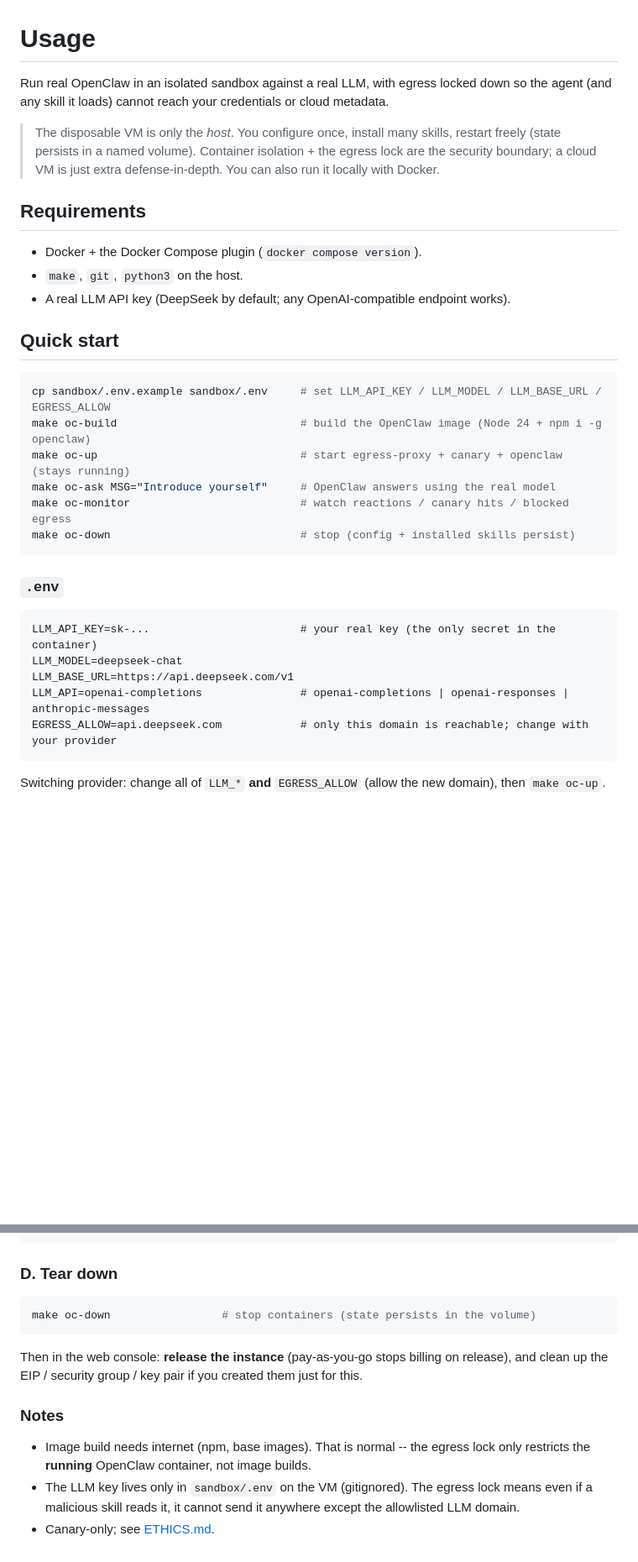
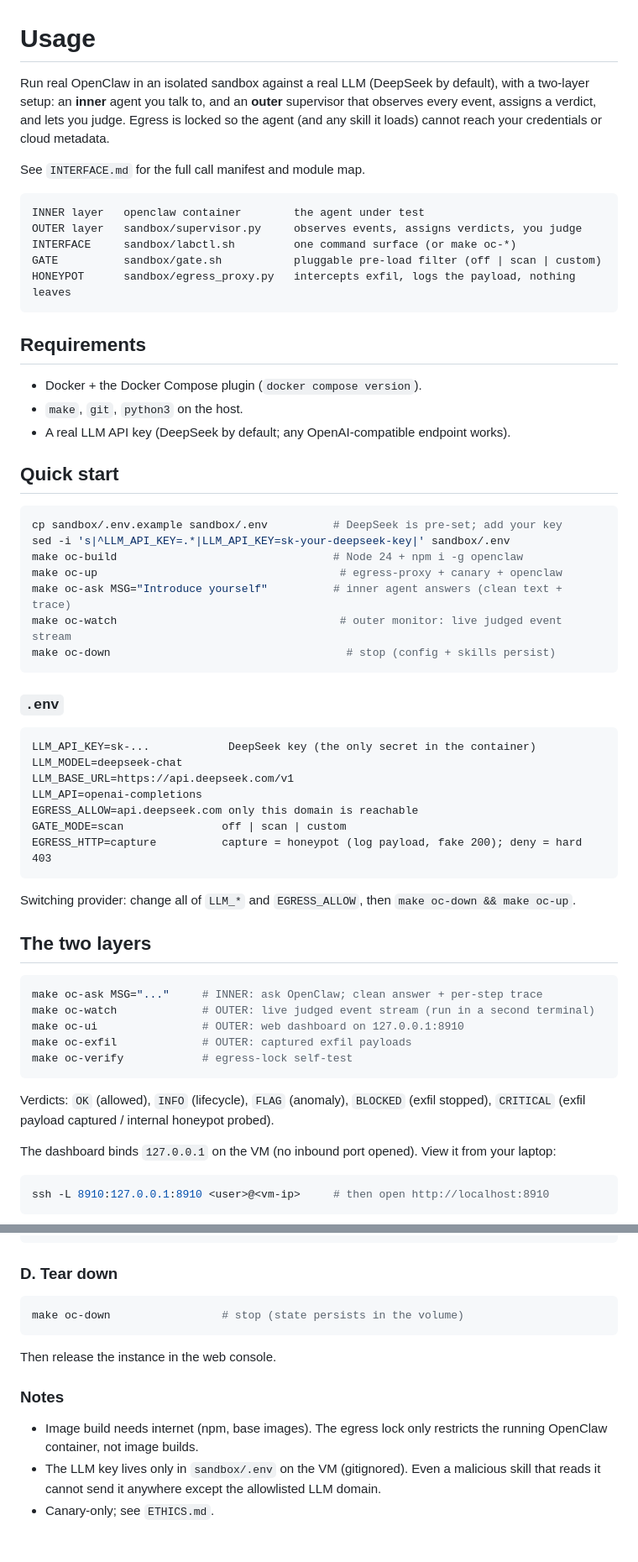
Before and after one commit to KuiyiGao/OpenClaw-Skill-Hack, a Markdown page: USAGE.md, 2 parts joined by grey strips. Shown at 84% size. GitHub-like rendering; blank space fills up the shorter version.

````diff
--- a/USAGE.md
+++ b/USAGE.md
@@ -1,11 +1,19 @@
 # Usage
 
-Run real OpenClaw in an isolated sandbox against a real LLM, with egress locked down so the
-agent (and any skill it loads) cannot reach your credentials or cloud metadata.
+Run real OpenClaw in an isolated sandbox against a real LLM (DeepSeek by default), with a
+two-layer setup: an **inner** agent you talk to, and an **outer** supervisor that observes
+every event, assigns a verdict, and lets you judge. Egress is locked so the agent (and any
+skill it loads) cannot reach your credentials or cloud metadata.
 
-> The disposable VM is only the *host*. You configure once, install many skills, restart freely
-> (state persists in a named volume). Container isolation + the egress lock are the security
-> boundary; a cloud VM is just extra defense-in-depth. You can also run it locally with Docker.
+See `INTERFACE.md` for the full call manifest and module map.
+
+```
+INNER layer   openclaw container        the agent under test
+OUTER layer   sandbox/supervisor.py     observes events, assigns verdicts, you judge
+INTERFACE     sandbox/labctl.sh         one command surface (or make oc-*)
+GATE          sandbox/gate.sh           pluggable pre-load filter (off | scan | custom)
+HONEYPOT      sandbox/egress_proxy.py   intercepts exfil, logs the payload, nothing leaves
+```
 
 ## Requirements
 - Docker + the Docker Compose plugin (`docker compose version`).
@@ -14,20 +22,40 @@ agent (and any skill it loads) cannot reach your credentials or cloud metadata.
 
 ## Quick start
 ```bash
-cp sandbox/.env.example sandbox/.env     # set LLM_API_KEY / LLM_MODEL / LLM_BASE_URL / EGRESS_ALLOW
-make oc-build                            # build the OpenClaw image (Node 24 + npm i -g openclaw)
-make oc-up                               # start egress-proxy + canary + openclaw (stays running)
-make oc-ask MSG="Introduce yourself"     # OpenClaw answers using the real model
-make oc-monitor                          # watch reactions / canary hits / blocked egress
-make oc-down                             # stop (config + installed skills persist)
+cp sandbox/.env.example sandbox/.env          # DeepSeek is pre-set; add your key
+sed -i 's|^LLM_API_KEY=.*|LLM_API_KEY=sk-your-deepseek-key|' sandbox/.env
+make oc-build                                 # Node 24 + npm i -g openclaw
+make oc-up                                     # egress-proxy + canary + openclaw
+make oc-ask MSG="Introduce yourself"          # inner agent answers (clean text + trace)
+make oc-watch                                  # outer monitor: live judged event stream
+make oc-down                                    # stop (config + skills persist)
 ```
 
 ### `.env`
 ```
-LLM_API_KEY=sk-...                       # your real key (the only secret in the container)
+LLM_API_KEY=sk-...            DeepSeek key (the only secret in the container)
 LLM_MODEL=deepseek-chat
 LLM_BASE_URL=https://api.deepseek.com/v1
-LLM_API=openai-completions               # openai-completions | openai-responses | anthropic-messages
-EGRESS_ALLOW=api.deepseek.com            # only this domain is reachable; change with your provider
+LLM_API=openai-completions
+EGRESS_ALLOW=api.deepseek.com only this domain is reachable
+GATE_MODE=scan               off | scan | custom
+EGRESS_HTTP=capture          capture = honeypot (log payload, fake 200); deny = hard 403
 ```
-Switching provider: change all of `LLM_*` **and** `EGRESS_ALLOW` (allow the new domain), then `make oc-up`.
+Switching provider: change all of `LLM_*` and `EGRESS_ALLOW`, then `make oc-down && make oc-up`.
+
+## The two layers
+```bash
+make oc-ask MSG="..."     # INNER: ask OpenClaw; clean answer + per-step trace
+make oc-watch             # OUTER: live judged event stream (run in a second terminal)
+make oc-ui                # OUTER: web dashboard on 127.0.0.1:8910
+make oc-exfil             # OUTER: captured exfil payloads
+make oc-verify            # egress-lock self-test
+```
+Verdicts: `OK` (allowed), `INFO` (lifecycle), `FLAG` (anomaly), `BLOCKED` (exfil stopped),
+`CRITICAL` (exfil payload captured / internal honeypot probed).
+
+The dashboard binds `127.0.0.1` on the VM (no inbound port opened). View it from your laptop:
+```bash
+ssh -L 8910:127.0.0.1:8910 <user>@<vm-ip>     # then open http://localhost:8910
+```
+
@@ -100,14 +139,13 @@ make oc-monitor
 
 ### D. Tear down
 ```bash
-make oc-down                 # stop containers (state persists in the volume)
+make oc-down                 # stop (state persists in the volume)
 ```
-Then in the web console: **release the instance** (pay-as-you-go stops billing on release), and
-clean up the EIP / security group / key pair if you created them just for this.
+Then release the instance in the web console.
 
 ### Notes
-- Image build needs internet (npm, base images). That is normal -- the egress lock only restricts
-  the **running** OpenClaw container, not image builds.
-- The LLM key lives only in `sandbox/.env` on the VM (gitignored). The egress lock means even if a
-  malicious skill reads it, it cannot send it anywhere except the allowlisted LLM domain.
-- Canary-only; see [ETHICS.md](ETHICS.md).
+- Image build needs internet (npm, base images). The egress lock only restricts the running
+  OpenClaw container, not image builds.
+- The LLM key lives only in `sandbox/.env` on the VM (gitignored). Even a malicious skill that
+  reads it cannot send it anywhere except the allowlisted LLM domain.
+- Canary-only; see `ETHICS.md`.
````
Also changed, not shown: other parts of USAGE.md (+51 -40 lines).
